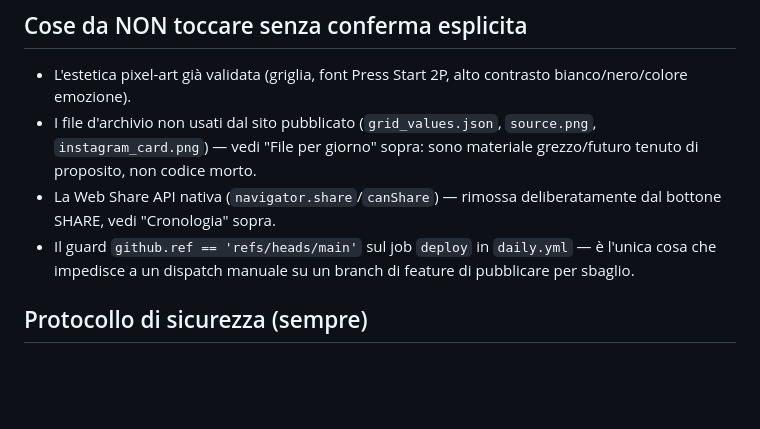
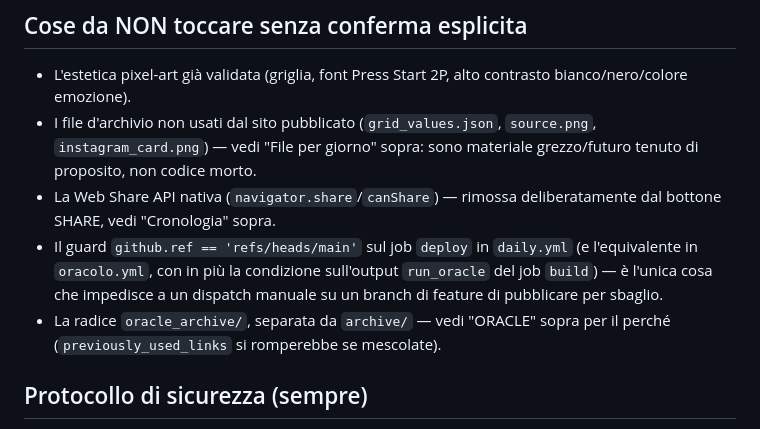
Before and after one commit to antoniopompozzi/emo, a Markdown page: CLAUDE.md, the part around one of its changes. Drawn GitHub-style; blank space fills up the shorter version.

```diff
--- a/CLAUDE.md
+++ b/CLAUDE.md
@@ -222,8 +289,11 @@ di card) deve degradare con grazia, non assumere che sia sempre presente.
 - La Web Share API nativa (`navigator.share`/`canShare`) — rimossa
   deliberatamente dal bottone SHARE, vedi "Cronologia" sopra.
 - Il guard `github.ref == 'refs/heads/main'` sul job `deploy` in
-  `daily.yml` — è l'unica cosa che impedisce a un dispatch manuale su un
-  branch di feature di pubblicare per sbaglio.
+  `daily.yml` (e l'equivalente in `oracolo.yml`, con in più la condizione
+  sull'output `run_oracle` del job `build`) — è l'unica cosa che impedisce a
+  un dispatch manuale su un branch di feature di pubblicare per sbaglio.
+- La radice `oracle_archive/`, separata da `archive/` — vedi "ORACLE" sopra
+  per il perché (`previously_used_links` si romperebbe se mescolate).
 
 ## Protocollo di sicurezza (sempre)
 
```
Also changed, not shown: other parts of CLAUDE.md (+67 -0 lines).
